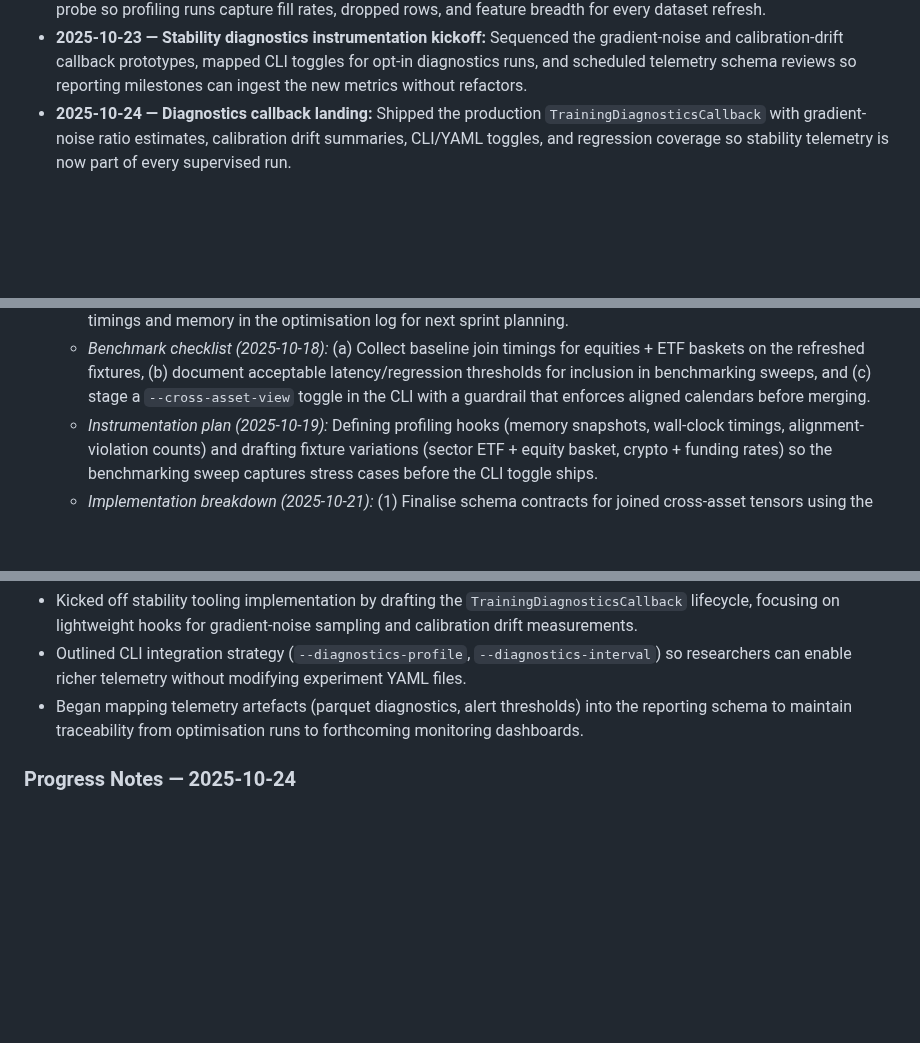
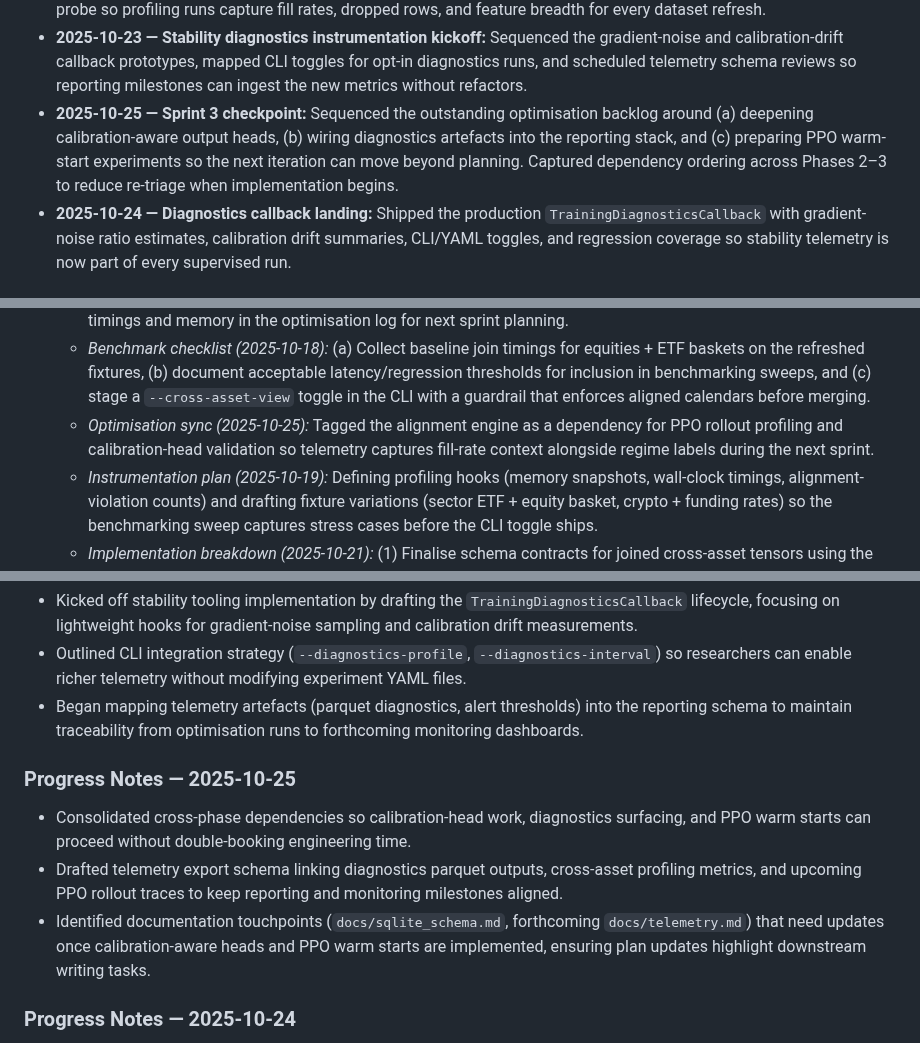
Before and after one commit to jwiedeman/NeuralDojo, a Markdown page: market_NN_plus_ultra/docs/implementation_plan.md, 3 parts joined by grey strips. Drawn GitHub-style; blank space fills up the shorter version.

Commit message:
Update sprint checkpoint notes for NN Plus Ultra

```diff
--- a/market_NN_plus_ultra/docs/implementation_plan.md
+++ b/market_NN_plus_ultra/docs/implementation_plan.md
@@ -16,6 +16,7 @@ This living plan translates the Market NN Plus Ultra roadmap into concrete engin
 * **2025-10-21 — Sprint 3 kickoff:** Locked optimisation focus on landing cross-asset feature views, establishing profiling harnesses for the new joins, and translating telemetry requirements into concrete instrumentation tickets ahead of the Phase 2 simulator work. Sequenced deliverables so documentation, fixtures, and CLI toggles evolve together without blocking PPO upgrades.
 * **2025-10-22 — Cross-asset alignment landing:** Implemented the alignment engine in `market_nn_plus_ultra.data.cross_asset`, wired the `--cross-asset-view` CLI flag with validation and structured logging, published the accompanying Pandera schema, and added the `scripts/benchmarks/cross_asset_profile.py` probe so profiling runs capture fill rates, dropped rows, and feature breadth for every dataset refresh.
 * **2025-10-23 — Stability diagnostics instrumentation kickoff:** Sequenced the gradient-noise and calibration-drift callback prototypes, mapped CLI toggles for opt-in diagnostics runs, and scheduled telemetry schema reviews so reporting milestones can ingest the new metrics without refactors.
+* **2025-10-25 — Sprint 3 checkpoint:** Sequenced the outstanding optimisation backlog around (a) deepening calibration-aware output heads, (b) wiring diagnostics artefacts into the reporting stack, and (c) preparing PPO warm-start experiments so the next iteration can move beyond planning. Captured dependency ordering across Phases 2–3 to reduce re-triage when implementation begins.
 * **2025-10-24 — Diagnostics callback landing:** Shipped the production `TrainingDiagnosticsCallback` with gradient-noise ratio estimates, calibration drift summaries, CLI/YAML toggles, and regression coverage so stability telemetry is now part of every supervised run.
 
 ## Phase 1 — Data & Feature Depth (Weeks 1-2)
@@ -51,6 +52,7 @@ This living plan translates the Market NN Plus Ultra roadmap into concrete engin
    - *Preparation extension (2024-03-05):* Begin profiling candidate join strategies against regenerated fixtures, capture latency + memory metrics for the implementation log, and earmark config toggles so benchmarking sweeps can enable/disable cross-asset tensors cheaply.
     - *Profiling hook (2024-03-08):* Use the stricter validation outputs to seed multi-ticker fixture builds, recording join timings and memory in the optimisation log for next sprint planning.
     - *Benchmark checklist (2025-10-18):* (a) Collect baseline join timings for equities + ETF baskets on the refreshed fixtures, (b) document acceptable latency/regression thresholds for inclusion in benchmarking sweeps, and (c) stage a `--cross-asset-view` toggle in the CLI with a guardrail that enforces aligned calendars before merging.
+   - *Optimisation sync (2025-10-25):* Tagged the alignment engine as a dependency for PPO rollout profiling and calibration-head validation so telemetry captures fill-rate context alongside regime labels during the next sprint.
    - *Instrumentation plan (2025-10-19):* Defining profiling hooks (memory snapshots, wall-clock timings, alignment-violation counts) and drafting fixture variations (sector ETF + equity basket, crypto + funding rates) so the benchmarking sweep captures stress cases before the CLI toggle ships.
    - *Implementation breakdown (2025-10-21):* (1) Finalise schema contracts for joined cross-asset tensors using the existing Pandera validators as templates, (2) prototype the alignment engine inside `market_nn_plus_ultra.data.feature_pipeline` with synthetic fixtures covering mixed frequencies, (3) wire the `--cross-asset-view` toggle through `market_nn_plus_ultra.cli.dataset_build` with validation-aware error messaging, (4) capture benchmark scripts under `scripts/benchmarks/` that emit wall-clock + peak-memory telemetry, and (5) schedule documentation updates in `docs/sqlite_schema.md` describing alignment failure remediation.
    - *Completion (2025-10-22):* Delivered `market_nn_plus_ultra.data.cross_asset` with fill-rate statistics, persisted the new `cross_asset_views` table via the CLI flag (including strict Pandera validation), added `scripts/benchmarks/cross_asset_profile.py` for reproducible profiling, and expanded `docs/sqlite_schema.md` with usage examples plus troubleshooting guidance covering fill limits and dropped rows.
@@ -194,6 +199,12 @@ This living plan translates the Market NN Plus Ultra roadmap into concrete engin
 * Outlined CLI integration strategy (`--diagnostics-profile`, `--diagnostics-interval`) so researchers can enable richer telemetry without modifying experiment YAML files.
 * Began mapping telemetry artefacts (parquet diagnostics, alert thresholds) into the reporting schema to maintain traceability from optimisation runs to forthcoming monitoring dashboards.
 
+### Progress Notes — 2025-10-25
+
+* Consolidated cross-phase dependencies so calibration-head work, diagnostics surfacing, and PPO warm starts can proceed without double-booking engineering time.
+* Drafted telemetry export schema linking diagnostics parquet outputs, cross-asset profiling metrics, and upcoming PPO rollout traces to keep reporting and monitoring milestones aligned.
+* Identified documentation touchpoints (`docs/sqlite_schema.md`, forthcoming `docs/telemetry.md`) that need updates once calibration-aware heads and PPO warm starts are implemented, ensuring plan updates highlight downstream writing tasks.
+
 ### Progress Notes — 2025-10-24
 
 * Landed the production `TrainingDiagnosticsCallback` with gradient-noise ratio tracking, calibration drift summaries, and threshold-based warnings tied to YAML/CLI toggles.
```
Also changed, not shown: other parts of market_NN_plus_ultra/docs/implementation_plan.md (+3 -0 lines), market_NN_plus_ultra/task_tracker.md (+3 -0 lines).
